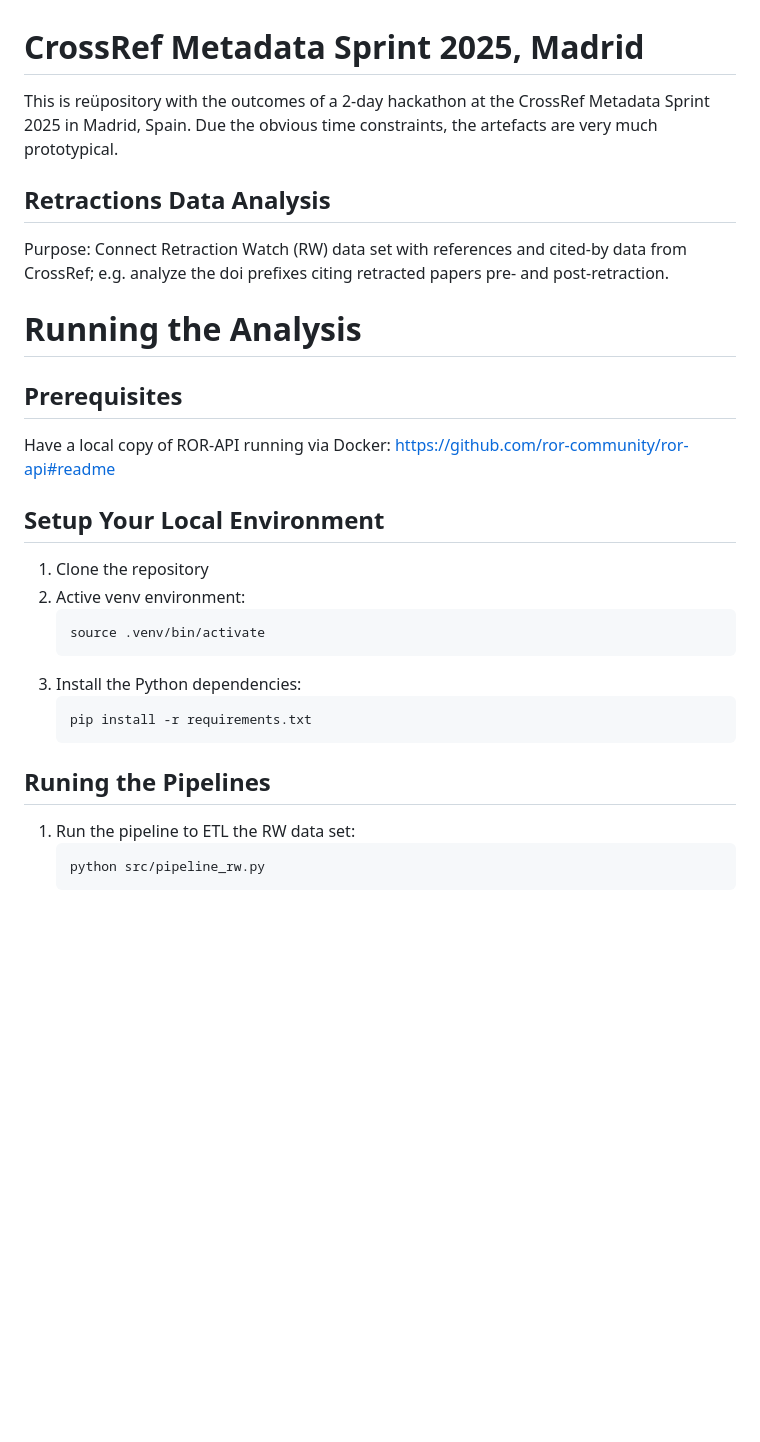
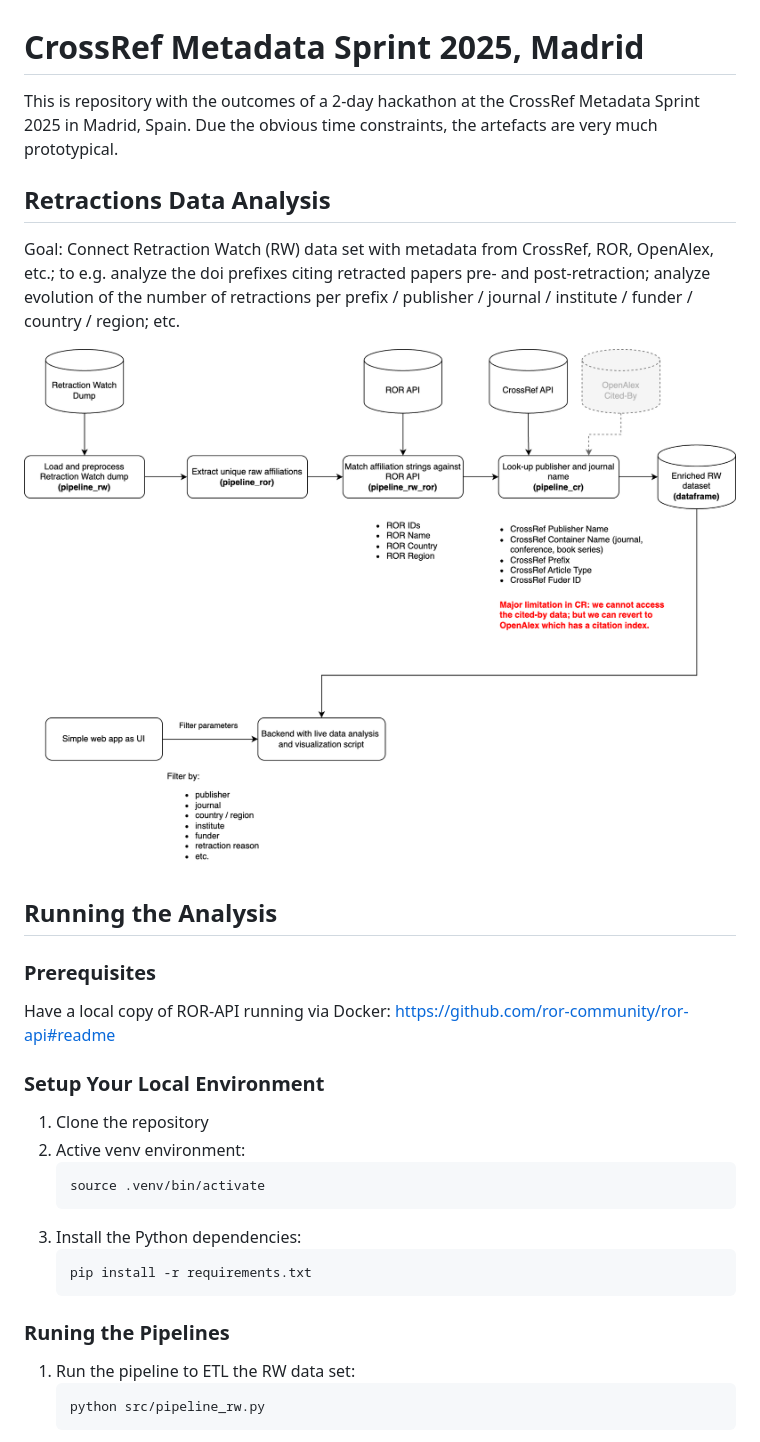
Before and after one commit to MDPI-AG/crossref-sprint-retractions, a Markdown page: README.md, the part around one of its changes. GitHub-like rendering; pictures changed too: solution-overview.png (added); blank space fills up the shorter version.

````diff
--- a/README.md
+++ b/README.md
@@ -1,22 +1,25 @@
 # CrossRef Metadata Sprint 2025, Madrid
 
-This is reüpository with the outcomes of a 2-day hackathon at the CrossRef Metadata
+This is repository with the outcomes of a 2-day hackathon at the CrossRef Metadata
 Sprint 2025 in Madrid, Spain. Due the obvious time constraints, the artefacts are
 very much prototypical.
 
 ## Retractions Data Analysis
 
-Purpose: Connect Retraction Watch (RW) data set with references and cited-by
-data from CrossRef; e.g. analyze the doi prefixes citing retracted papers
-pre- and post-retraction.
+Goal: Connect Retraction Watch (RW) data set with metadata from CrossRef, ROR,
+OpenAlex, etc.; to e.g. analyze the doi prefixes citing retracted papers pre- and
+post-retraction; analyze evolution of the number of retractions per prefix / publisher
+/ journal / institute / funder / country / region; etc.
 
-# Running the Analysis
+![Solution Overview](solution-overview.png)
 
-## Prerequisites
+## Running the Analysis
+
+### Prerequisites
 
 Have a local copy of ROR-API running via Docker: https://github.com/ror-community/ror-api#readme
 
-## Setup Your Local Environment
+### Setup Your Local Environment
 
 1. Clone the repository
 1. Active venv environment:
@@ -28,7 +31,7 @@ Have a local copy of ROR-API running via Docker: https://github.com/ror-communit
    pip install -r requirements.txt
    ```
 
-## Runing the Pipelines
+### Runing the Pipelines
 
 1. Run the pipeline to ETL the RW data set:
    ```bash
````
Also changed, not shown: other parts of README.md (+10 -6 lines), 3 other files.
